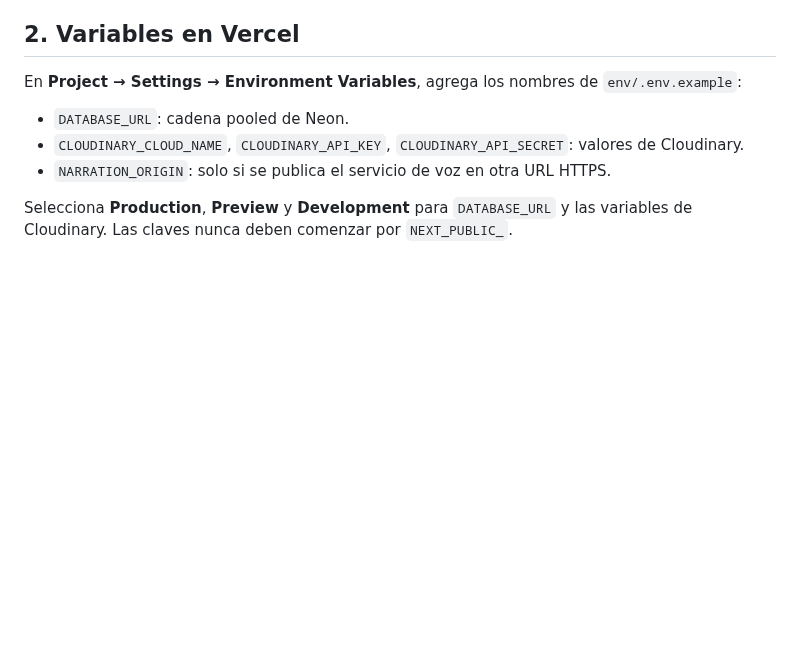
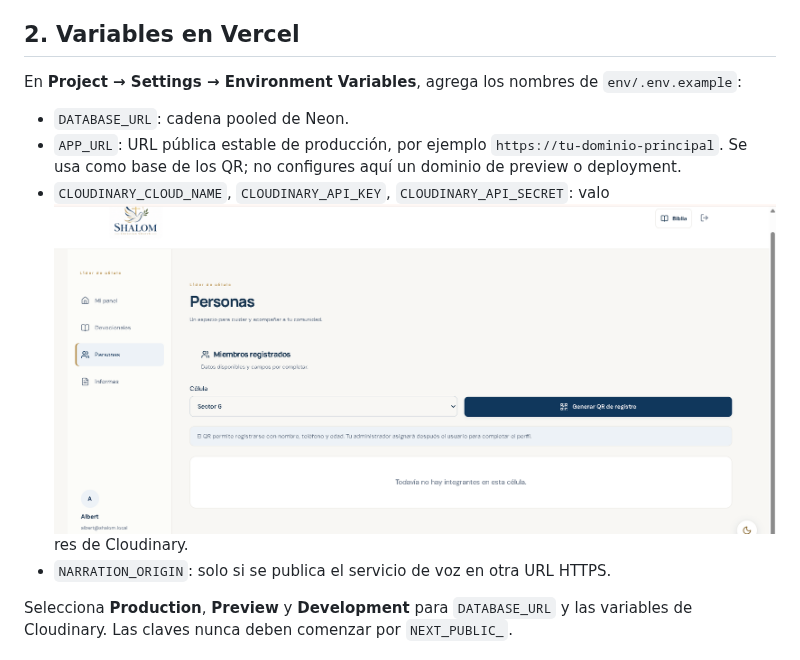
Before and after one commit to cht212/Shalom, a Markdown page: VERCEL_NEON.md, the part around the change. Rendered like a GitHub page; pictures changed too: image.png (added); blank space fills up the shorter version.

```diff
--- a/VERCEL_NEON.md
+++ b/VERCEL_NEON.md
@@ -11,7 +11,8 @@ En Neon, abre **Connect** y copia la cadena con *Connection pooling* activado (e
 En **Project → Settings → Environment Variables**, agrega los nombres de `env/.env.example`:
 
 - `DATABASE_URL`: cadena pooled de Neon.
-- `CLOUDINARY_CLOUD_NAME`, `CLOUDINARY_API_KEY`, `CLOUDINARY_API_SECRET`: valores de Cloudinary.
+- `APP_URL`: URL pública estable de producción, por ejemplo `https://tu-dominio-principal`. Se usa como base de los QR; no configures aquí un dominio de preview o deployment.
+- `CLOUDINARY_CLOUD_NAME`, `CLOUDINARY_API_KEY`, `CLOUDINARY_API_SECRET`: valo![alt text](image.png)res de Cloudinary.
 - `NARRATION_ORIGIN`: solo si se publica el servicio de voz en otra URL HTTPS.
 
 Selecciona **Production**, **Preview** y **Development** para `DATABASE_URL` y las variables de Cloudinary. Las claves nunca deben comenzar por `NEXT_PUBLIC_`.
```
Also changed, not shown: 4 other files.
